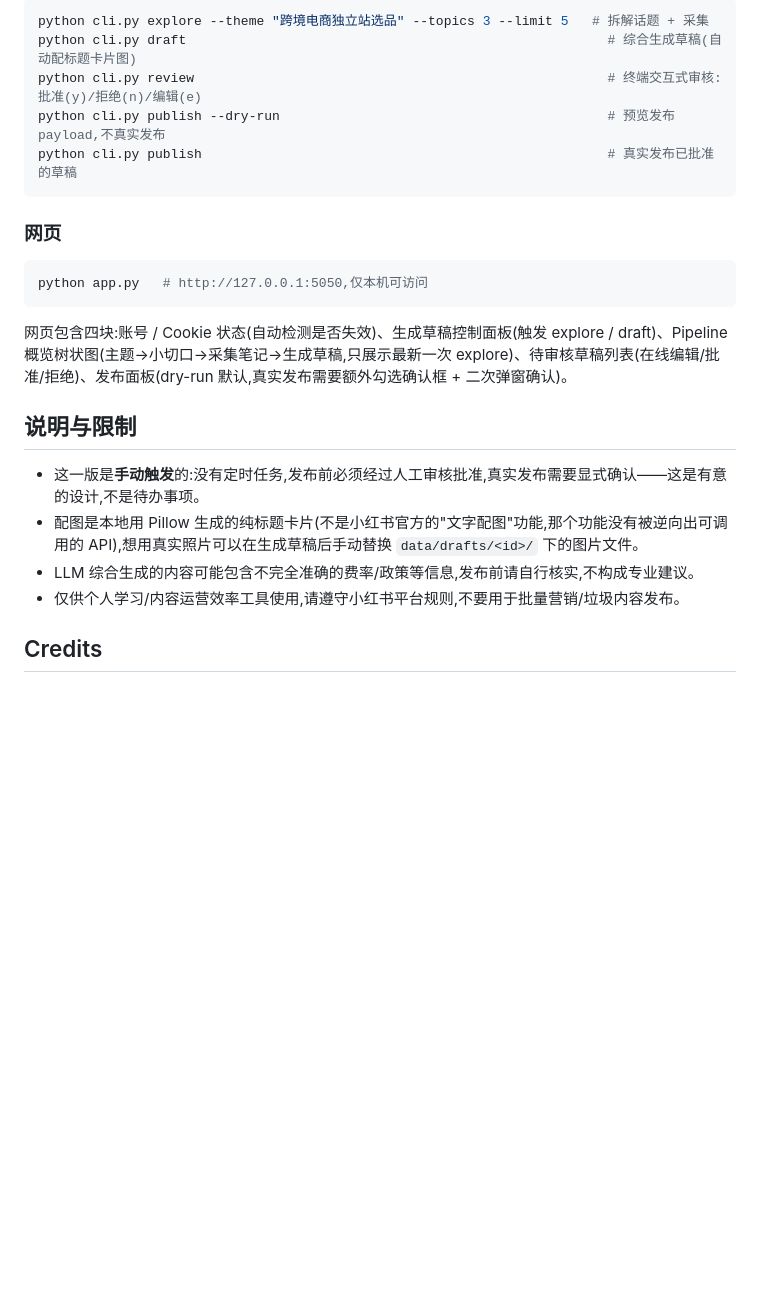
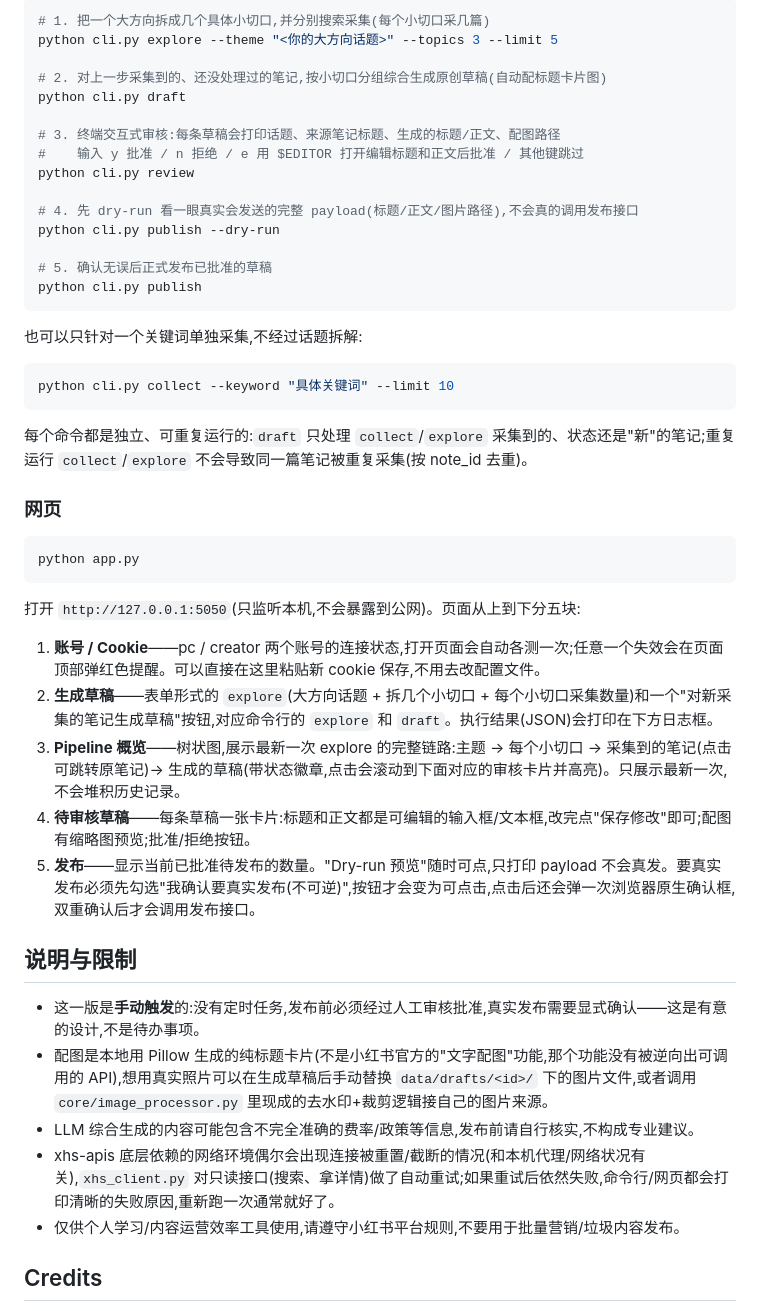
Before and after one commit to YuxingZhang727/RedNote-Auto, a Markdown page: README.md, the part around one of its changes. Rendered like a GitHub page; blank space fills up the shorter version.

````diff
--- a/README.md
+++ b/README.md
@@ -56,24 +95,49 @@ cookie 获取方式:浏览器登录小红书 pc 端 / 创作者平台后,F12 打
 ```bash
-python cli.py explore --theme "跨境电商独立站选品" --topics 3 --limit 5   # 拆解话题 + 采集
-python cli.py draft                                                      # 综合生成草稿(自动配标题卡片图)
-python cli.py review                                                     # 终端交互式审核:批准(y)/拒绝(n)/编辑(e)
-python cli.py publish --dry-run                                          # 预览发布 payload,不真实发布
-python cli.py publish                                                    # 真实发布已批准的草稿
+# 1. 把一个大方向拆成几个具体小切口,并分别搜索采集(每个小切口采几篇)
+python cli.py explore --theme "<你的大方向话题>" --topics 3 --limit 5
+
+# 2. 对上一步采集到的、还没处理过的笔记,按小切口分组综合生成原创草稿(自动配标题卡片图)
+python cli.py draft
+
+# 3. 终端交互式审核:每条草稿会打印话题、来源笔记标题、生成的标题/正文、配图路径
+#    输入 y 批准 / n 拒绝 / e 用 $EDITOR 打开编辑标题和正文后批准 / 其他键跳过
+python cli.py review
+
+# 4. 先 dry-run 看一眼真实会发送的完整 payload(标题/正文/图片路径),不会真的调用发布接口
+python cli.py publish --dry-run
+
+# 5. 确认无误后正式发布已批准的草稿
+python cli.py publish
 ```
+
+也可以只针对一个关键词单独采集,不经过话题拆解:
+
+```bash
+python cli.py collect --keyword "具体关键词" --limit 10
+```
+
+每个命令都是独立、可重复运行的:`draft` 只处理 `collect`/`explore` 采集到的、状态还是"新"的笔记;重复运行 `collect`/`explore` 不会导致同一篇笔记被重复采集(按 note_id 去重)。
 
 ### 网页
 
 ```bash
-python app.py   # http://127.0.0.1:5050,仅本机可访问
+python app.py
 ```
 
-网页包含四块:账号 / Cookie 状态(自动检测是否失效)、生成草稿控制面板(触发 explore / draft)、Pipeline 概览树状图(主题→小切口→采集笔记→生成草稿,只展示最新一次 explore)、待审核草稿列表(在线编辑/批准/拒绝)、发布面板(dry-run 默认,真实发布需要额外勾选确认框 + 二次弹窗确认)。
+打开 `http://127.0.0.1:5050`(只监听本机,不会暴露到公网)。页面从上到下分五块:
+
+1. **账号 / Cookie**——pc / creator 两个账号的连接状态,打开页面会自动各测一次;任意一个失效会在页面顶部弹红色提醒。可以直接在这里粘贴新 cookie 保存,不用去改配置文件。
+2. **生成草稿**——表单形式的 `explore`(大方向话题 + 拆几个小切口 + 每个小切口采集数量)和一个"对新采集的笔记生成草稿"按钮,对应命令行的 `explore` 和 `draft`。执行结果(JSON)会打印在下方日志框。
+3. **Pipeline 概览**——树状图,展示最新一次 explore 的完整链路:主题 → 每个小切口 → 采集到的笔记(点击可跳转原笔记)→ 生成的草稿(带状态徽章,点击会滚动到下面对应的审核卡片并高亮)。只展示最新一次,不会堆积历史记录。
+4. **待审核草稿**——每条草稿一张卡片:标题和正文都是可编辑的输入框/文本框,改完点"保存修改"即可;配图有缩略图预览;批准/拒绝按钮。
+5. **发布**——显示当前已批准待发布的数量。"Dry-run 预览"随时可点,只打印 payload 不会真发。要真实发布必须先勾选"我确认要真实发布(不可逆)",按钮才会变为可点击,点击后还会弹一次浏览器原生确认框,双重确认后才会调用发布接口。
 
 ## 说明与限制
 
 - 这一版是**手动触发**的:没有定时任务,发布前必须经过人工审核批准,真实发布需要显式确认——这是有意的设计,不是待办事项。
-- 配图是本地用 Pillow 生成的纯标题卡片(不是小红书官方的"文字配图"功能,那个功能没有被逆向出可调用的 API),想用真实照片可以在生成草稿后手动替换 `data/drafts/<id>/` 下的图片文件。
+- 配图是本地用 Pillow 生成的纯标题卡片(不是小红书官方的"文字配图"功能,那个功能没有被逆向出可调用的 API),想用真实照片可以在生成草稿后手动替换 `data/drafts/<id>/` 下的图片文件,或者调用 `core/image_processor.py` 里现成的去水印+裁剪逻辑接自己的图片来源。
 - LLM 综合生成的内容可能包含不完全准确的费率/政策等信息,发布前请自行核实,不构成专业建议。
+- xhs-apis 底层依赖的网络环境偶尔会出现连接被重置/截断的情况(和本机代理/网络状况有关),`xhs_client.py` 对只读接口(搜索、拿详情)做了自动重试;如果重试后依然失败,命令行/网页都会打印清晰的失败原因,重新跑一次通常就好了。
 - 仅供个人学习/内容运营效率工具使用,请遵守小红书平台规则,不要用于批量营销/垃圾内容发布。
 
 ## Credits
````
Also changed, not shown: other parts of README.md (+49 -10 lines).
